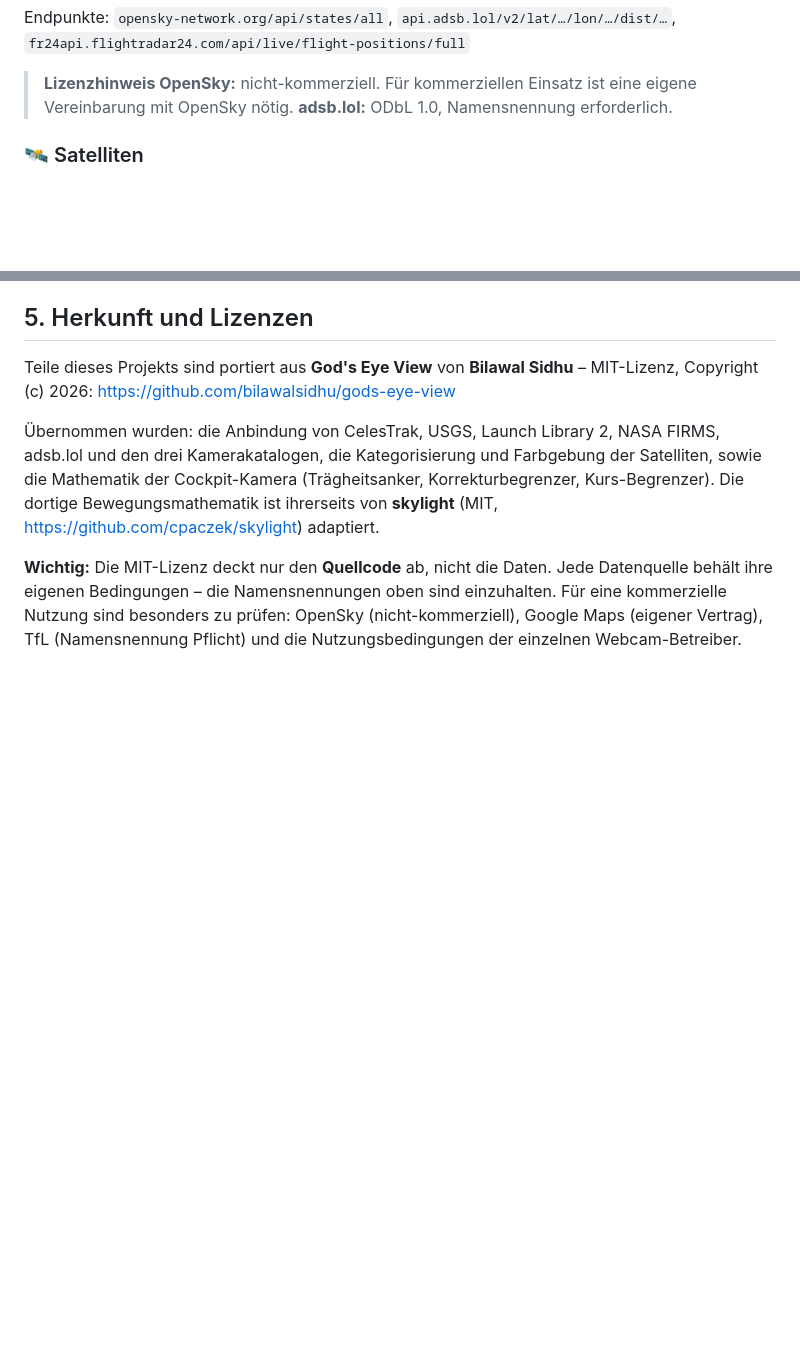
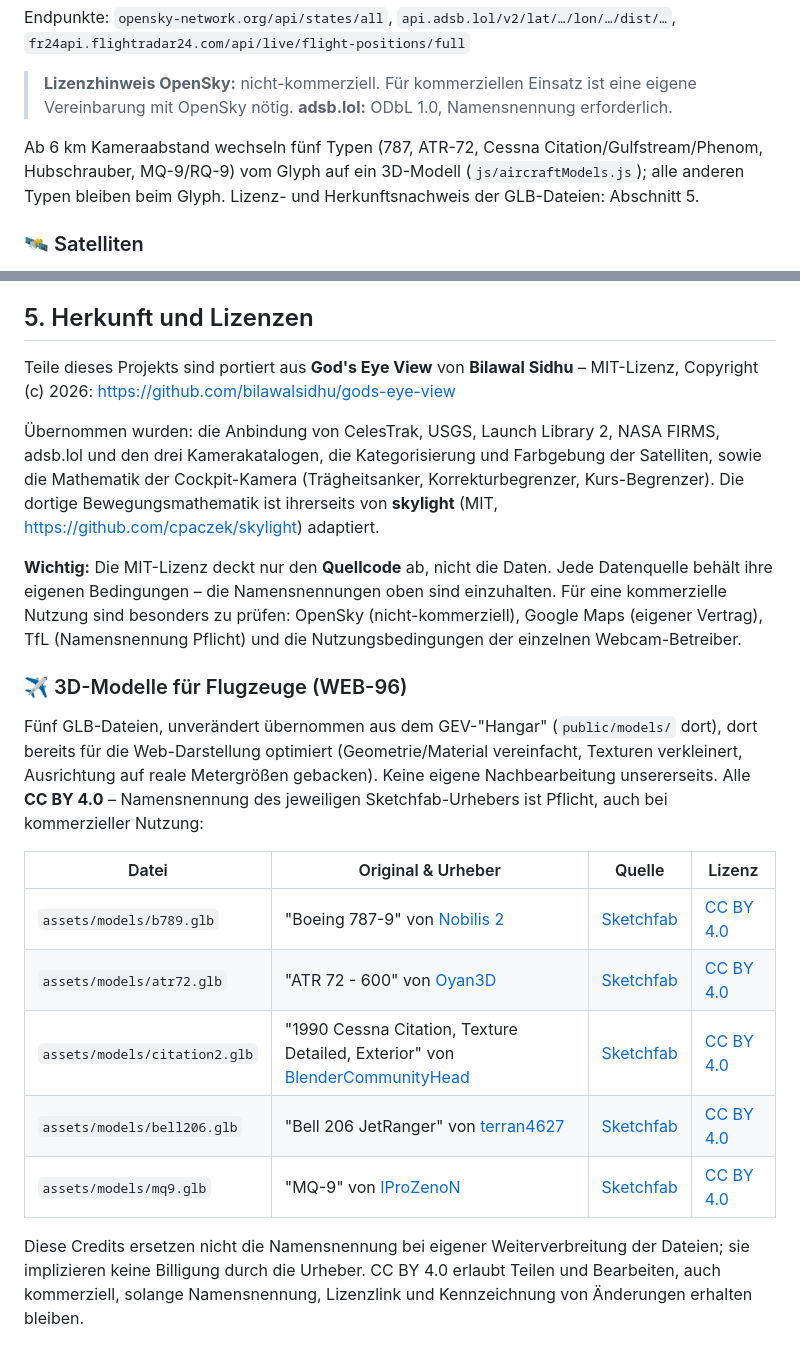
Before and after one commit to germanengineerchris209/World-Viewer, a Markdown page: DATENQUELLEN.md, 2 parts joined by grey strips. GitHub-like rendering; blank space fills up the shorter version.

Commit message:
Lizenznachweis der Flugzeugmodelle in DATENQUELLEN.md eintragen (WEB-96)
Alle fünf GLB-Dateien sind CC BY 4.0 (Sketchfab-Originale, unverändert
aus dem GEV-"Hangar" übernommen) – Tabelle mit Urheber, Quelle und
Lizenzlink pro Datei, plus Kurzhinweis im Flugzeuge-Abschnitt.

Co-Authored-By: Claude Sonnet 5 <noreply@anthropic.com>

```diff
--- a/DATENQUELLEN.md
+++ b/DATENQUELLEN.md
@@ -169,6 +169,11 @@ Endpunkte: `opensky-network.org/api/states/all`,
 > **Lizenzhinweis OpenSky:** nicht-kommerziell. Für kommerziellen Einsatz
 > ist eine eigene Vereinbarung mit OpenSky nötig.
 > **adsb.lol:** ODbL 1.0, Namensnennung erforderlich.
+
+Ab 6 km Kameraabstand wechseln fünf Typen (787, ATR-72, Cessna
+Citation/Gulfstream/Phenom, Hubschrauber, MQ-9/RQ-9) vom Glyph auf ein
+3D-Modell (`js/aircraftModels.js`); alle anderen Typen bleiben beim
+Glyph. Lizenz- und Herkunftsnachweis der GLB-Dateien: Abschnitt 5.
 
 ### 🛰️ Satelliten
 
@@ -558,3 +563,26 @@ Namensnennungen oben sind einzuhalten. Für eine kommerzielle Nutzung
 sind besonders zu prüfen: OpenSky (nicht-kommerziell), Google Maps
 (eigener Vertrag), TfL (Namensnennung Pflicht) und die
 Nutzungsbedingungen der einzelnen Webcam-Betreiber.
+
+### ✈️ 3D-Modelle für Flugzeuge (WEB-96)
+
+Fünf GLB-Dateien, unverändert übernommen aus dem GEV-"Hangar"
+(`public/models/` dort), dort bereits für die Web-Darstellung optimiert
+(Geometrie/Material vereinfacht, Texturen verkleinert, Ausrichtung auf
+reale Metergrößen gebacken). Keine eigene Nachbearbeitung unsererseits.
+Alle **CC BY 4.0** – Namensnennung des jeweiligen Sketchfab-Urhebers ist
+Pflicht, auch bei kommerzieller Nutzung:
+
+| Datei | Original & Urheber | Quelle | Lizenz |
+|---|---|---|---|
+| `assets/models/b789.glb` | "Boeing 787-9" von [Nobilis 2](https://sketchfab.com/nobilishornet2) | [Sketchfab](https://sketchfab.com/3d-models/boeing-787-9-b6711e2e698e4e469675c1154a50b7a3) | [CC BY 4.0](https://creativecommons.org/licenses/by/4.0/) |
+| `assets/models/atr72.glb` | "ATR 72 - 600" von [Oyan3D](https://sketchfab.com/oyan3D) | [Sketchfab](https://sketchfab.com/3d-models/atr-72-600-1e1a7186f7444d288675262fcee44744) | [CC BY 4.0](https://creativecommons.org/licenses/by/4.0/) |
+| `assets/models/citation2.glb` | "1990 Cessna Citation, Texture Detailed, Exterior" von [BlenderCommunityHead](https://sketchfab.com/aboodgoudagad) | [Sketchfab](https://sketchfab.com/3d-models/1990-cessna-citation-texture-detailed-exterior-a78839624fe64900a8352cb23462350a) | [CC BY 4.0](https://creativecommons.org/licenses/by/4.0/) |
+| `assets/models/bell206.glb` | "Bell 206 JetRanger" von [terran4627](https://sketchfab.com/terran4627) | [Sketchfab](https://sketchfab.com/3d-models/bell-206-jetranger-d2f7ba1d671549d4b26aaf834139a1dd) | [CC BY 4.0](https://creativecommons.org/licenses/by/4.0/) |
+| `assets/models/mq9.glb` | "MQ-9" von [IProZenoN](https://sketchfab.com/IProZenoN) | [Sketchfab](https://sketchfab.com/3d-models/mq-9-fabe963feb354c5584b51f9c470c3f7e) | [CC BY 4.0](https://creativecommons.org/licenses/by/4.0/) |
+
+Diese Credits ersetzen nicht die Namensnennung bei eigener
+Weiterverbreitung der Dateien; sie implizieren keine Billigung durch
+die Urheber. CC BY 4.0 erlaubt Teilen und Bearbeiten, auch kommerziell,
+solange Namensnennung, Lizenzlink und Kennzeichnung von Änderungen
+erhalten bleiben.
```
